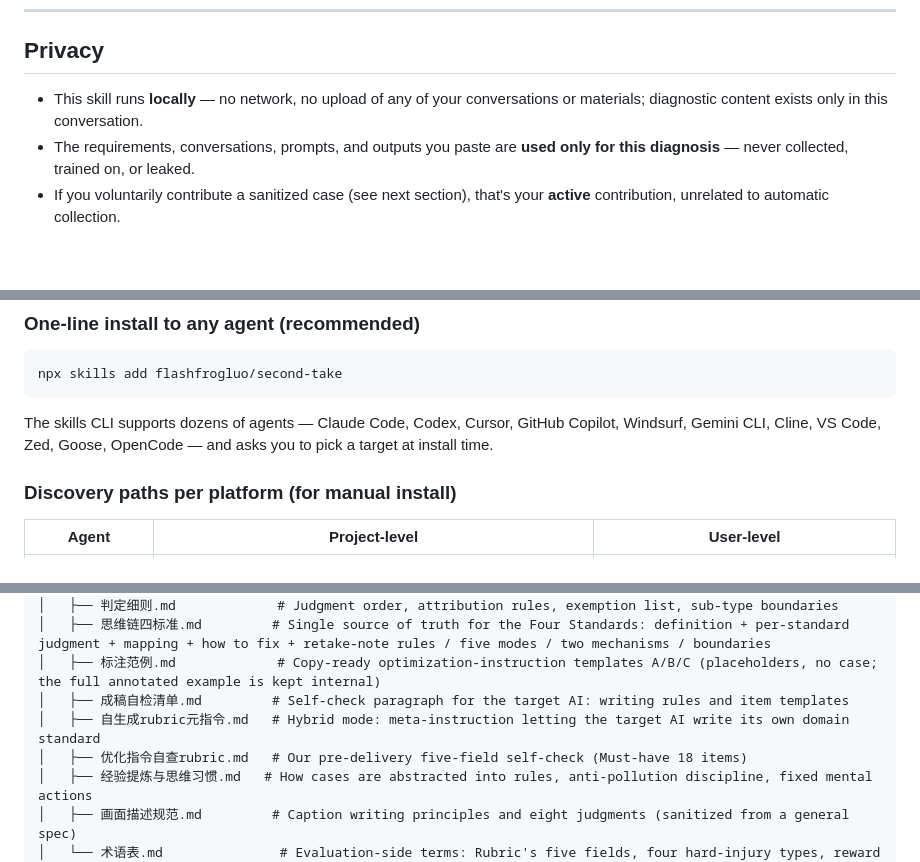
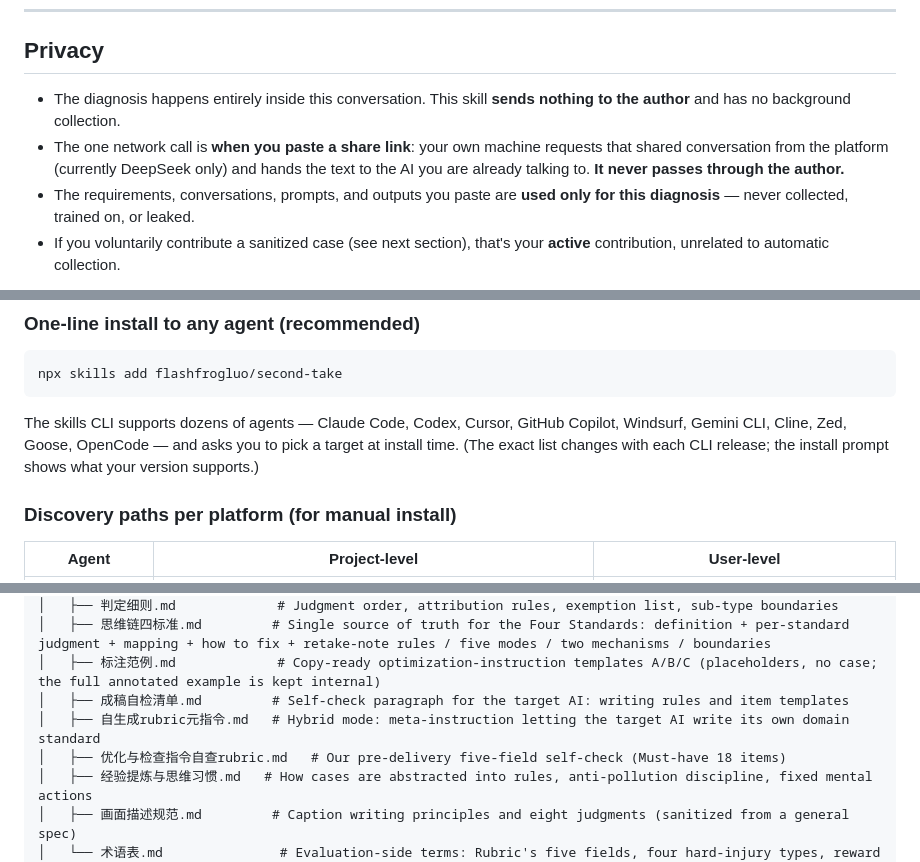
Before and after one commit to flashfrogluo/second-take, a Markdown page: docs/guide-en.md, 3 parts joined by grey strips. GitHub-like rendering; blank space fills up the shorter version.

Commit message:
feat(v1.7.1): README 重排 + 术语统一 + 推广页中英双版与配色重做

````diff
--- a/docs/guide-en.md
+++ b/docs/guide-en.md
@@ -130,7 +130,8 @@ The more precise your information, the more precise the diagnosis. Provide the f
 
 ## Privacy
 
-- This skill runs **locally** — no network, no upload of any of your conversations or materials; diagnostic content exists only in this conversation.
+- The diagnosis happens entirely inside this conversation. This skill **sends nothing to the author** and has no background collection.
+- The one network call is **when you paste a share link**: your own machine requests that shared conversation from the platform (currently DeepSeek only) and hands the text to the AI you are already talking to. **It never passes through the author.**
 - The requirements, conversations, prompts, and outputs you paste are **used only for this diagnosis** — never collected, trained on, or leaked.
 - If you voluntarily contribute a sanitized case (see next section), that's your **active** contribution, unrelated to automatic collection.
 
@@ -168,7 +169,7 @@ The key is **you don't rewrite the question**: all context, history, and express
 npx skills add flashfrogluo/second-take
 ```
 
-The skills CLI supports dozens of agents — Claude Code, Codex, Cursor, GitHub Copilot, Windsurf, Gemini CLI, Cline, VS Code, Zed, Goose, OpenCode — and asks you to pick a target at install time.
+The skills CLI supports dozens of agents — Claude Code, Codex, Cursor, GitHub Copilot, Windsurf, Gemini CLI, Cline, Zed, Goose, OpenCode — and asks you to pick a target at install time. (The exact list changes with each CLI release; the install prompt shows what your version supports.)
 
 ### Discovery paths per platform (for manual install)
 
@@ -278,7 +279,7 @@ second-take/
 │   ├── 标注范例.md             # Copy-ready optimization-instruction templates A/B/C (placeholders, no case; the full annotated example is kept internal)
 │   ├── 成稿自检清单.md         # Self-check paragraph for the target AI: writing rules and item templates
 │   ├── 自生成rubric元指令.md   # Hybrid mode: meta-instruction letting the target AI write its own domain standard
-│   ├── 优化指令自查rubric.md   # Our pre-delivery five-field self-check (Must-have 18 items)
+│   ├── 优化与检查指令自查rubric.md   # Our pre-delivery five-field self-check (Must-have 18 items)
 │   ├── 经验提炼与思维习惯.md   # How cases are abstracted into rules, anti-pollution discipline, fixed mental actions
 │   ├── 画面描述规范.md         # Caption writing principles and eight judgments (sanitized from a general spec)
 │   └── 术语表.md               # Evaluation-side terms: Rubric's five fields, four hard-injury types, reward hacking
````
